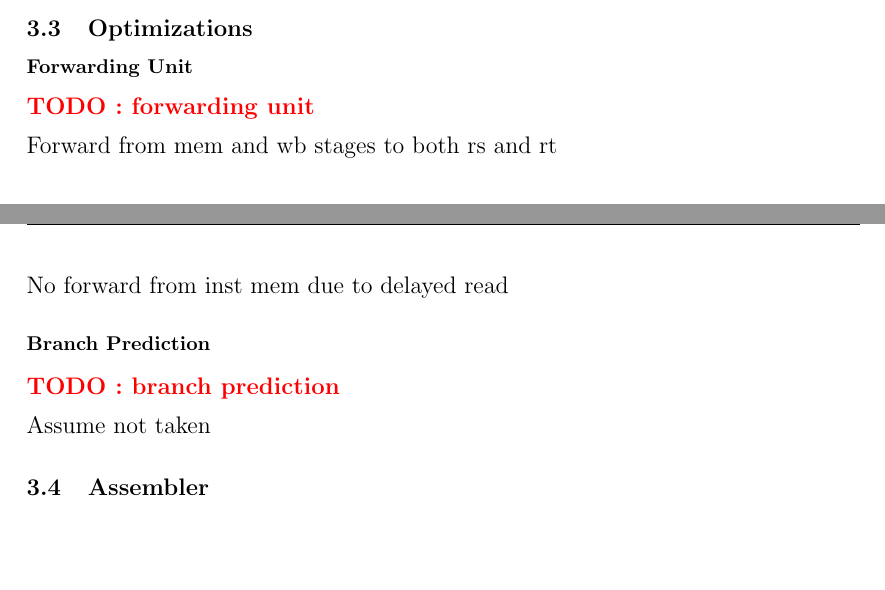
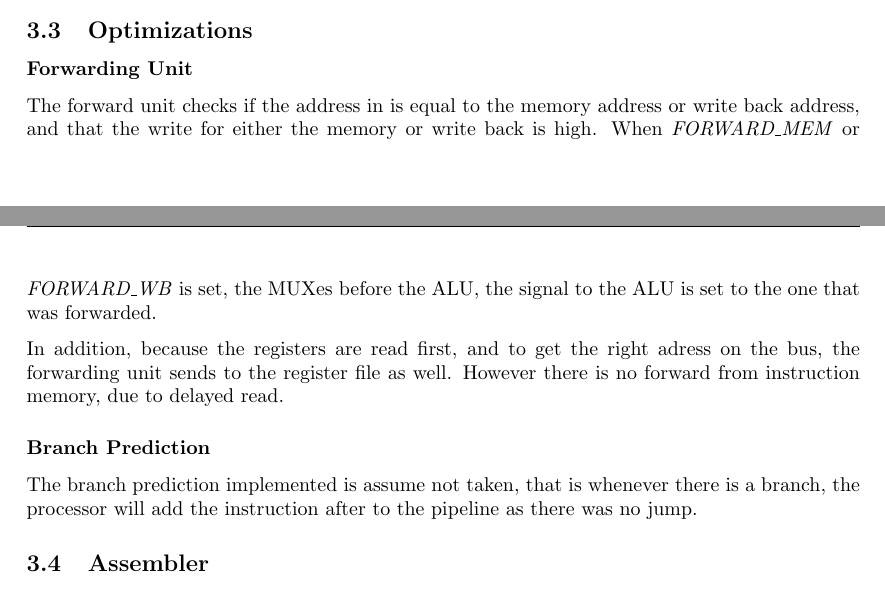
Before and after one commit to lundal/DataKonst2, a LaTeX document (report/report.tex, which reads report/solution/solution.tex): two parts of pages 8 and 9 of 16, joined at a grey line, cut so that both start at the same text, the shorter picture padded with empty space. Compiled offline with pdfLaTeX.

Commit message:
add branch and forwarding to solution

```diff
--- a/report/solution/solution.tex
+++ b/report/solution/solution.tex
@@ -82,16 +82,20 @@ Note that there is no separate ALU control unit.
 
 \subsection{Optimizations}
 \subsubsection*{Forwarding Unit}
-\todo{forwarding unit}
+The forward unit checks if the address in is equal to the memory
+address or write back address, and that the write for either the memory or write
+back is high. When \textit{FORWARD\_MEM} or \textit{FORWARD\_WB} is set, the
+MUXes before the ALU, the signal to the ALU is set to the one that was
+forwarded.
 
-Forward from mem and wb stages to both rs and rt
-
-No forward from inst mem due to delayed read
+In addition, because the registers are read first, and to get the right adress
+on the bus, the forwarding unit sends to the register file as well. However
+there is no forward from instruction memory, due to delayed read.
 
 \subsubsection*{Branch Prediction}
-\todo{branch prediction}
-
-Assume not taken
+The branch prediction implemented is assume not taken, that is whenever there is a
+branch, the processor will add the instruction after to the pipeline as there
+was no jump.
 
 \subsection{Assembler}
 An assembler was written in python to easily write more test programs. It
```
